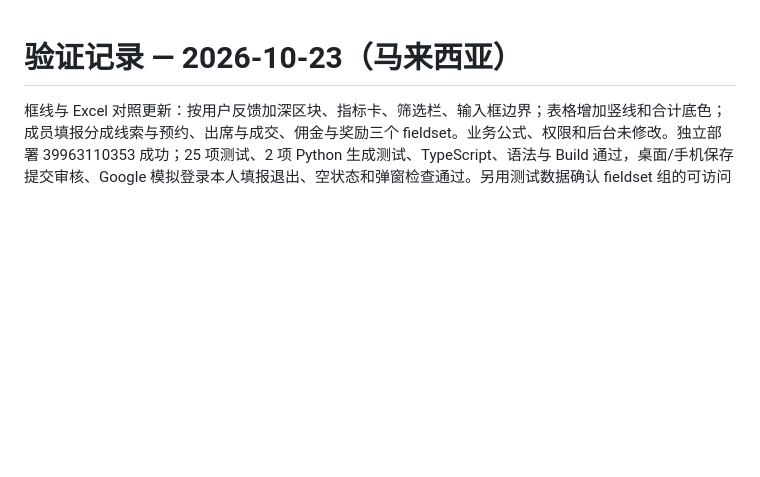
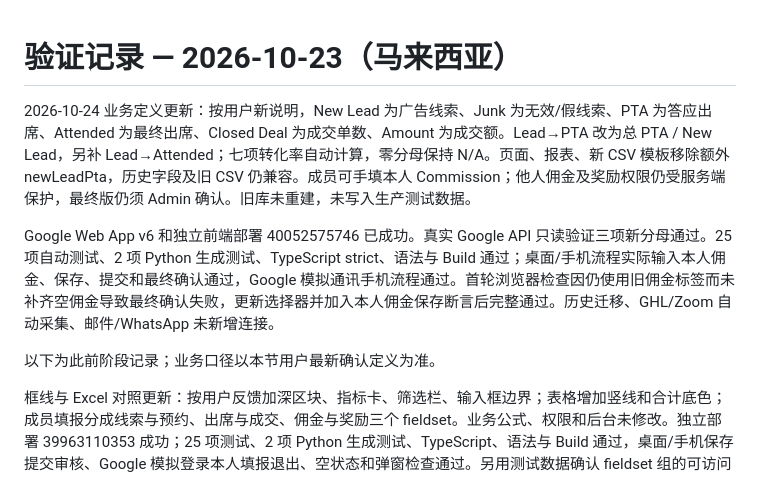
Before and after one commit to MACTION-my/ads-report, a Markdown page: event-hub/VERIFICATION.md, the part around the change. Rendered like a GitHub page; blank space fills up the shorter version.

```diff
--- a/event-hub/VERIFICATION.md
+++ b/event-hub/VERIFICATION.md
@@ -1,4 +1,10 @@
 # 验证记录 — 2026-10-23（马来西亚）
+
+2026-10-24 业务定义更新：按用户新说明，New Lead 为广告线索、Junk 为无效/假线索、PTA 为答应出席、Attended 为最终出席、Closed Deal 为成交单数、Amount 为成交额。Lead→PTA 改为总 PTA / New Lead，另补 Lead→Attended；七项转化率自动计算，零分母保持 N/A。页面、报表、新 CSV 模板移除额外 newLeadPta，历史字段及旧 CSV 仍兼容。成员可手填本人 Commission；他人佣金及奖励权限仍受服务端保护，最终版仍须 Admin 确认。旧库未重建，未写入生产测试数据。
+
+Google Web App v6 和独立前端部署 40052575746 已成功。真实 Google API 只读验证三项新分母通过。25 项自动测试、2 项 Python 生成测试、TypeScript strict、语法与 Build 通过；桌面/手机流程实际输入本人佣金、保存、提交和最终确认通过，Google 模拟通讯手机流程通过。首轮浏览器检查因仍使用旧佣金标签而未补齐空佣金导致最终确认失败，更新选择器并加入本人佣金保存断言后完整通过。历史迁移、GHL/Zoom 自动采集、邮件/WhatsApp 未新增连接。
+
+以下为此前阶段记录；业务口径以本节用户最新确认定义为准。
 
 框线与 Excel 对照更新：按用户反馈加深区块、指标卡、筛选栏、输入框边界；表格增加竖线和合计底色；成员填报分成线索与预约、出席与成交、佣金与奖励三个 fieldset。业务公式、权限和后台未修改。独立部署 39963110353 成功；25 项测试、2 项 Python 生成测试、TypeScript、语法与 Build 通过，桌面/手机保存提交审核、Google 模拟登录本人填报退出、空状态和弹窗检查通过。另用测试数据确认 fieldset 组的可访问名称和保存行为。
 
```
Also changed, not shown: event-hub/IMPLEMENTATION.md (+2 -0 lines), event-hub/README.md (+7 -3 lines).
